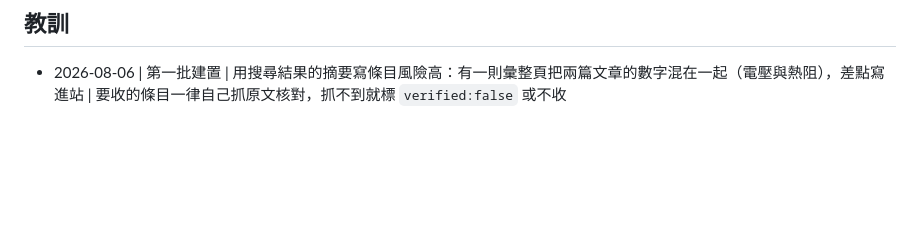
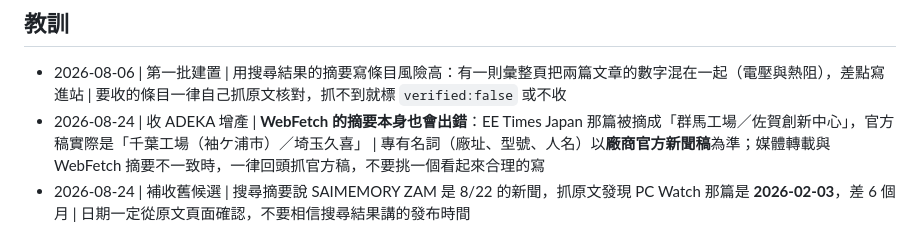
Before and after one commit to BarryChen1003/voltsketch, a Markdown page: NEWS-UPDATE.md, the part around the change. Drawn GitHub-style; blank space fills up the shorter version.

Commit message:
docs(news): 追加兩條教訓（摘要會錯、日期要看原文）

```diff
--- a/NEWS-UPDATE.md
+++ b/NEWS-UPDATE.md
@@ -120,3 +120,5 @@ node i18n-check.js                 # key 完整性
 ## 教訓
 
 - 2026-08-06 | 第一批建置 | 用搜尋結果的摘要寫條目風險高：有一則彙整頁把兩篇文章的數字混在一起（電壓與熱阻），差點寫進站 | 要收的條目一律自己抓原文核對，抓不到就標 `verified:false` 或不收
+- 2026-08-24 | 收 ADEKA 增產 | **WebFetch 的摘要本身也會出錯**：EE Times Japan 那篇被摘成「群馬工場／佐賀創新中心」，官方稿實際是「千葉工場（袖ケ浦市）／埼玉久喜」 | 專有名詞（廠址、型號、人名）以**廠商官方新聞稿**為準；媒體轉載與 WebFetch 摘要不一致時，一律回頭抓官方稿，不要挑一個看起來合理的寫
+- 2026-08-24 | 補收舊候選 | 搜尋摘要說 SAIMEMORY ZAM 是 8/22 的新聞，抓原文發現 PC Watch 那篇是 **2026-02-03**，差 6 個月 | 日期一定從原文頁面確認，不要相信搜尋結果講的發布時間
```
